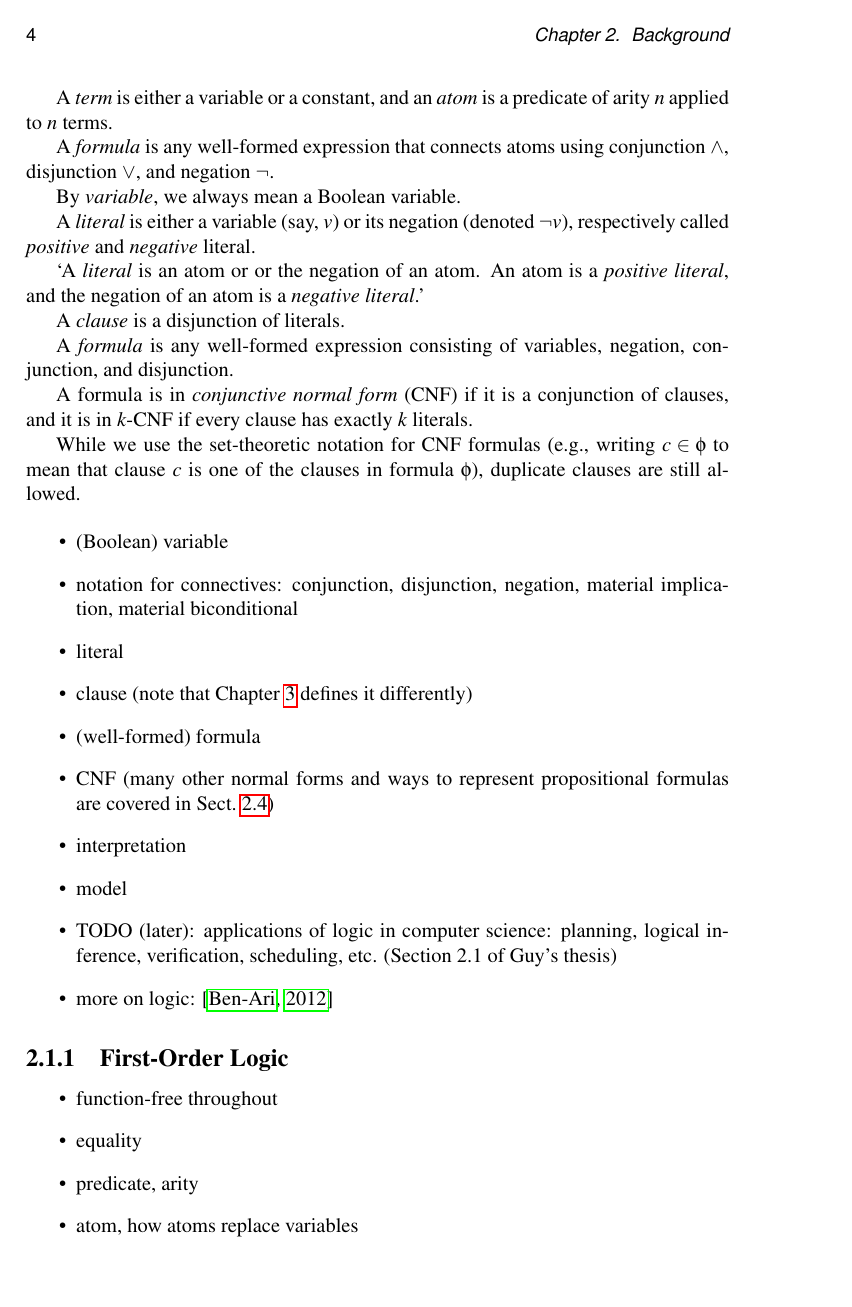
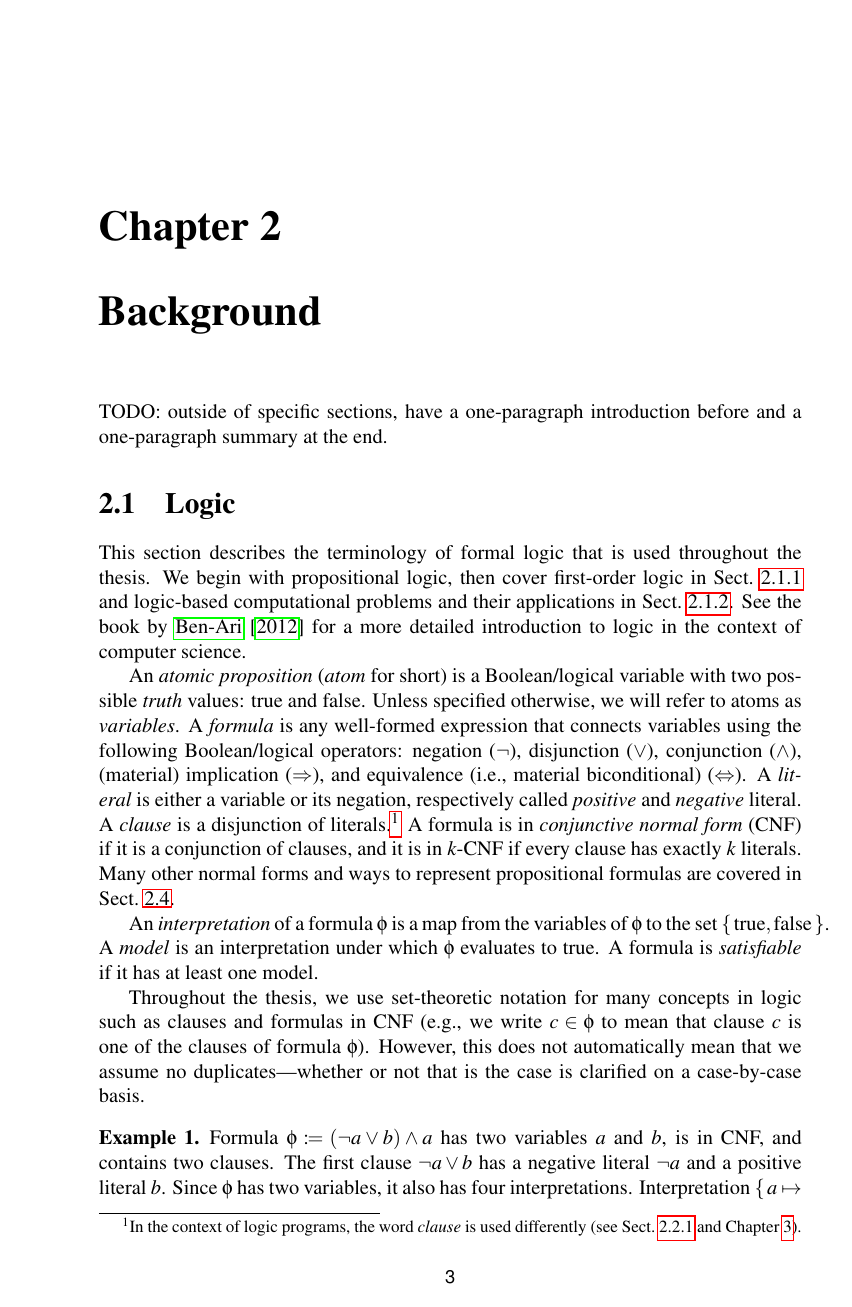
Before and after one commit to dilkas/phd-thesis, a LaTeX thesis (thesis/thesis.tex, which reads thesis/chapters/background.tex): page 12 of 84 before the commit and page 11 of 84 after it. Compiled offline with pdfLaTeX.

Commit message:
A page on propositional logic

```diff
--- a/thesis/chapters/background.tex
+++ b/thesis/chapters/background.tex
@@ -6,3 +6,4 @@ TODO: outside of specific sections, have a one-paragraph introduction before and
 
 \section{Logic}
 
+This section describes the terminology of formal logic that is used throughout the thesis. We begin with propositional logic, then cover first-order logic in \cref{sec:fologic} and logic-based computational problems and their applications in \cref{sec:logicproblems}. See the book by \cite{DBLP:books/daglib/0029942} for a more detailed introduction to logic in the context of computer science.
@@ -17,9 +10,12 @@ TODO: outside of specific sections, have a one-paragraph introduction before and
 
-formula - another word for expression
+An \emph{atomic proposition} (\emph{atom} for short) is a Boolean/logical variable with two possible \emph{truth} values: true and false. Unless specified otherwise, we will refer to atoms as \emph{variables}. A \emph{formula} is any well-formed expression that connects variables using the following Boolean/logical operators: negation ($\neg$), disjunction ($\lor$), conjunction ($\land$), (material) implication ($\Rightarrow$), and equivalence (i.e., material biconditional) ($\Leftrightarrow$). A \emph{literal} is either a variable or its negation, respectively called \emph{positive} and \emph{negative} literal. A \emph{clause} is a disjunction of literals.\footnote{In the context of logic programs, the word \emph{clause} is used differently (see \cref{sec:lp,chapter:randomlps}).} A formula is in \emph{conjunctive normal form} (CNF) if it is a conjunction of clauses, and it is in $k$-CNF if every clause has exactly $k$ literals. Many other normal forms and ways to represent propositional formulas are covered in \cref{sec:kc}.
 
-a formula is \emph{satisfiable} if some interpretation is true (i.e., it has at least one model)
+An \emph{interpretation} of a formula $\phi$ is a map from the variables of $\phi$ to the set $\{\, \text{true}, \text{false} \,\}$. A \emph{model} is an interpretation under which $\phi$ evaluates to true. A formula is \emph{satisfiable} if it has at least one model.
 
-Throughout the thesis, we use set-theoretic notation for many concepts in logic.
+Throughout the thesis, we use set-theoretic notation for many concepts in logic such as clauses and formulas in CNF (e.g., we write $c \in \phi$ to mean that clause $c$ is one of the clauses of formula $\phi$). However, this does not automatically mean that we assume no duplicates---whether or not that is the case is clarified on a case-by-case basis.
 
-A \emph{clause} is a set of literals that are part of an implicit disjunction.
+% interpretation, model, satisfiable
+\begin{example}
+  Formula $\phi \coloneqq (\neg a \lor b) \land a$ has two variables $a$ and $b$, is in CNF, and contains two clauses. The first clause $\neg a \lor b$ has a negative literal $\neg a$ and a positive literal $b$. Since $\phi$ has two variables, it also has four interpretations. Interpretation $\{\, a \mapsto \text{true}, b \mapsto \text{true} \,\}$ is a model, so $\phi$ is satisfiable. An equivalent set-theoretic representation of $\phi$ is $\{\, \{\, \neg a, b \,\}, \{\, a \,\} \,\}$.
+\end{example}
 
@@ -44,38 +22,4 @@ The basic primitives of logic programs are \emph{constants}, \emph{(logic) varia
-A \emph{term} is either a variable or a constant, and an \emph{atom} is a predicate of arity $n$ applied to $n$ terms.
-
-A \emph{formula} is any well-formed expression that connects atoms using conjunction $\land$, disjunction $\lor$, and negation $\neg$.
-
-By \emph{variable}, we always mean a Boolean variable.
-
-A \emph{literal} is
-either a variable (say, $v$) or its negation (denoted $\neg v$), respectively
-called \emph{positive} and \emph{negative} literal.
-
-`A \emph{literal} is an atom or or the negation of an atom. An atom is a \emph{positive literal}, and the negation of an atom is a \emph{negative literal}.'
-
-A \emph{clause} is a
-disjunction of literals.
-
-A \emph{formula} is any well-formed expression consisting of variables, negation, conjunction, and disjunction.
-
-A formula is in \emph{conjunctive normal form} (CNF) if it is a conjunction of clauses, and it is in $k$-CNF if every clause has exactly $k$ literals.
-
-While we use the set-theoretic notation for CNF formulas (e.g., writing $c \in \phi$ to mean that clause $c$ is one of the clauses in formula $\phi$), duplicate clauses are still allowed.
-
-\begin{itemize}
-\item (Boolean) variable
-\item notation for connectives: conjunction, disjunction, negation, material implication, material biconditional
-\item literal
-\item clause (note that \cref{chapter:randomlps} defines it differently)
-\item (well-formed) formula
-\item CNF (many other normal forms and ways to represent propositional formulas are covered in \cref{sec:kc})
-\item interpretation
-\item model
-\item TODO (later): applications of logic in computer science: planning, logical inference, verification, scheduling, etc. (Section 2.1 of Guy's thesis)
-\item more on logic: \citep{DBLP:books/daglib/0029942}
-\end{itemize}
-
-\subsection{First-Order Logic}
+\subsection{First-Order Logic} \label{sec:fologic}
 
 \begin{itemize}
 \item function-free throughout
@@ -84,7 +28,7 @@ While we use the set-theoretic notation for CNF formulas (e.g., writing $c \in \
 \item atom, how atoms replace variables
 \item constant
 \item variables
-\item term: variable or constant
+\item A \emph{term} is either a variable or a constant, and an \emph{atom} is a predicate of arity $n$ applied to $n$ terms.
 \item domain (of discourse). always consider finite domains (as in Guy's thesis, Friedman et al. 1999, Richardson and Domingos 2006). This makes, e.g., satisfiability decidable and a FO formula can always be extended to a propositional one.
 \item existential, universal quantification
 \item ground (atom, etc.)
```
Also changed, not shown: thesis/thesis.tex (+2 -0 lines), thesis/thesis.pdf, thesis/chapters/background.tex (31 more changed lines).
